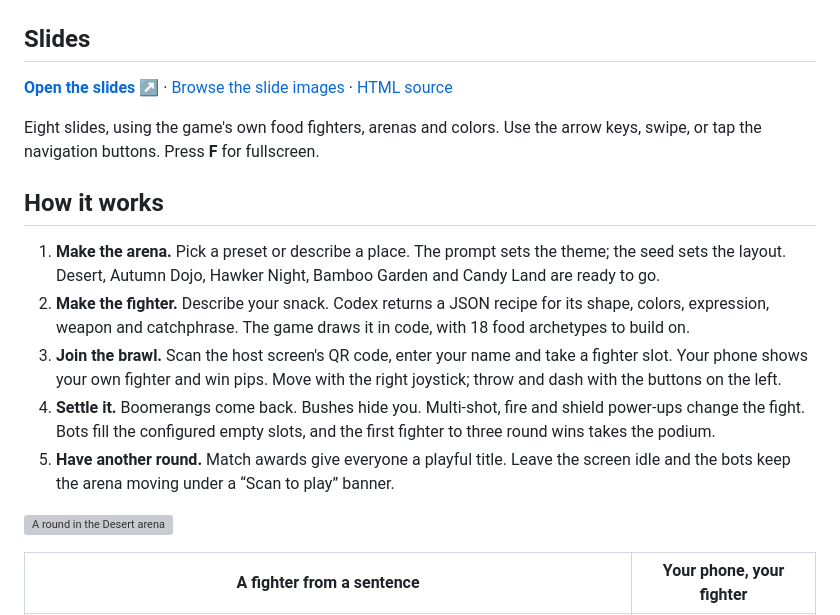
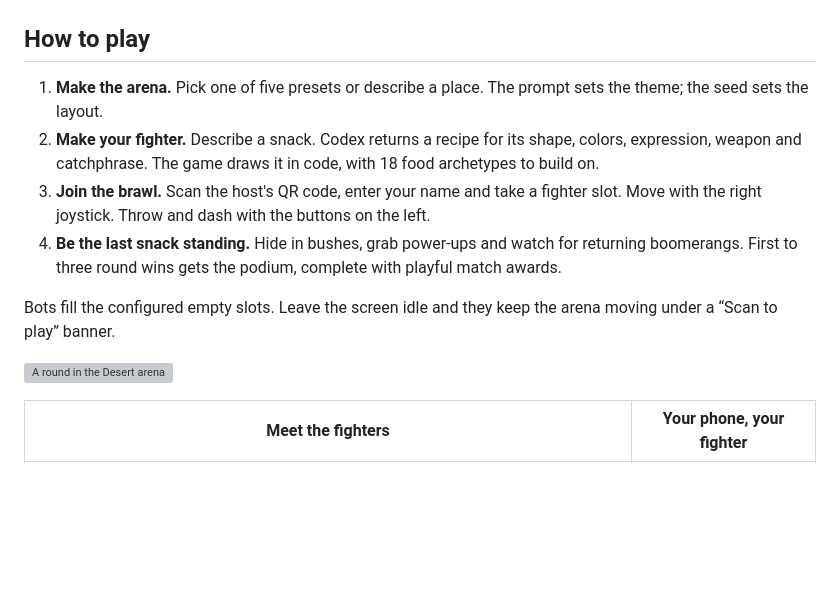
Before and after one commit to Collaboration95/prompt-fu, a Markdown page: README.md, the part around one of its changes. Drawn GitHub-style; blank space fills up the shorter version; grey boxes are pictures that could not be loaded.

```diff
--- a/README.md
+++ b/README.md
@@ -10,21 +10,16 @@ Describe a snack. Make it a fighter. Throw a boomerang at your friends. **Codex
 
 ![Prompt Fu, with Vock, Donny, Shari and Greg](docs/slides/01.jpg)
 
-## Slides
+## How to play
 
-[**Open the slides ↗**](https://collaboration95.github.io/prompt-fu/slides.html) · [Browse the slide images](docs/slides/) · [HTML source](docs/slides.html)
+1. **Make the arena.** Pick one of five presets or describe a place. The prompt sets the theme; the seed sets the layout.
+2. **Make your fighter.** Describe a snack. Codex returns a recipe for its shape, colors, expression, weapon and catchphrase. The game draws it in code, with 18 food archetypes to build on.
+3. **Join the brawl.** Scan the host's QR code, enter your name and take a fighter slot. Move with the right joystick. Throw and dash with the buttons on the left.
+4. **Be the last snack standing.** Hide in bushes, grab power-ups and watch for returning boomerangs. First to three round wins gets the podium, complete with playful match awards.
 
-Eight slides, using the game's own food fighters, arenas and colors. Use the arrow keys, swipe, or tap the navigation buttons. Press **F** for fullscreen.
-
-## How it works
-
-1. **Make the arena.** Pick a preset or describe a place. The prompt sets the theme; the seed sets the layout. Desert, Autumn Dojo, Hawker Night, Bamboo Garden and Candy Land are ready to go.
-2. **Make the fighter.** Describe your snack. Codex returns a JSON recipe for its shape, colors, expression, weapon and catchphrase. The game draws it in code, with 18 food archetypes to build on.
-3. **Join the brawl.** Scan the host screen's QR code, enter your name and take a fighter slot. Your phone shows your own fighter and win pips. Move with the right joystick; throw and dash with the buttons on the left.
-4. **Settle it.** Boomerangs come back. Bushes hide you. Multi-shot, fire and shield power-ups change the fight. Bots fill the configured empty slots, and the first fighter to three round wins takes the podium.
-5. **Have another round.** Match awards give everyone a playful title. Leave the screen idle and the bots keep the arena moving under a “Scan to play” banner.
+Bots fill the configured empty slots. Leave the screen idle and they keep the arena moving under a “Scan to play” banner.
 
 ![A round in the Desert arena](docs/images/gameplay.png)
 
-| A fighter from a sentence | Your phone, your fighter |
+| Meet the fighters | Your phone, your fighter |
 | --- | --- |
```
Also changed, not shown: other parts of README.md (+29 -25 lines).
